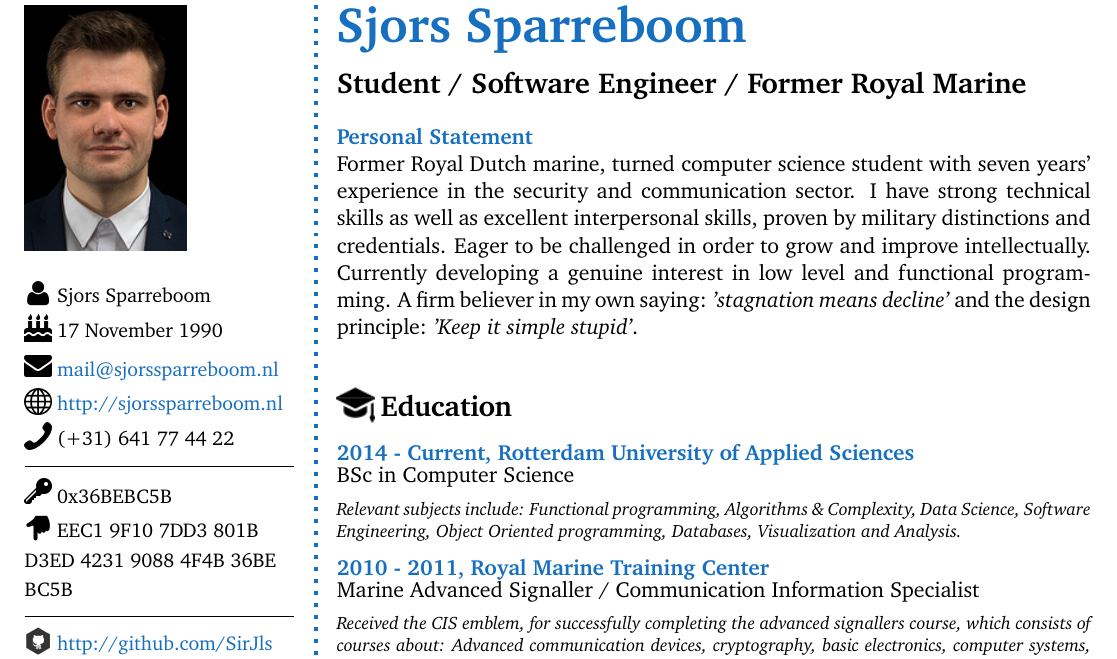
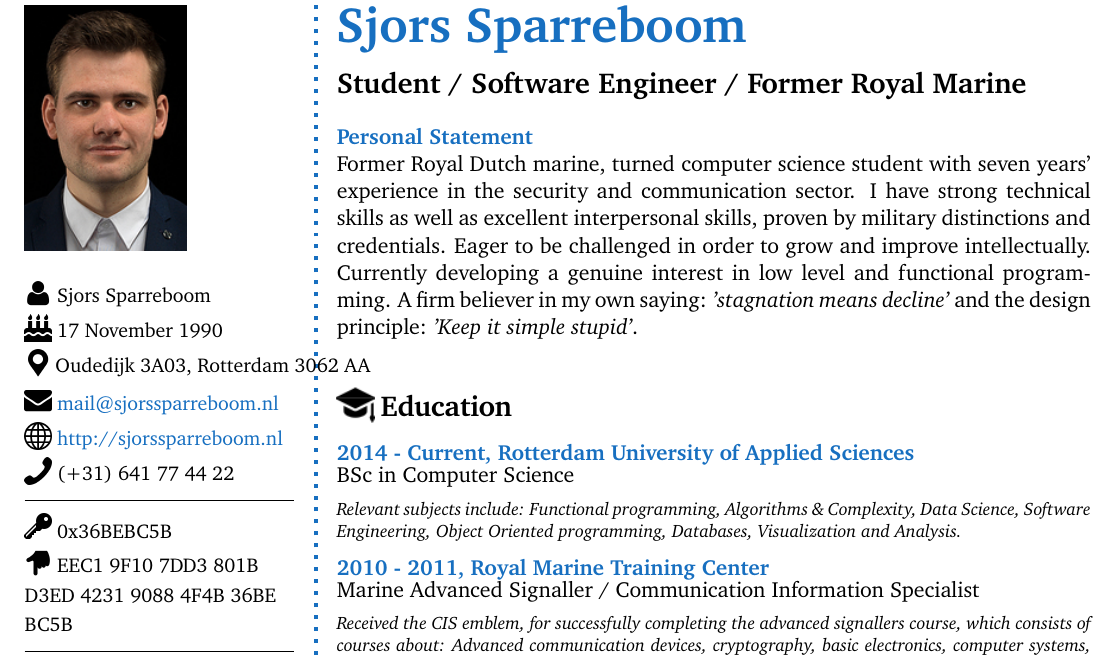
Before and after one commit to SirJls/Curriculum-Vitae, a LaTeX CV (cv.tex): part of page 1 of 3, cut so that both start at the same text. The pictures show the PDF file cv.pdf that the author committed with the source.

Commit message:
Added address to cv

```diff
--- a/cv.tex
+++ b/cv.tex
@@ -8,12 +8,15 @@
 \newcommand{\authoremail}{mail@sjorssparreboom.nl}
 \newcommand{\authorwebsite}{http://sjorssparreboom.nl}
 \newcommand{\authorbirthday}{17 November 1990}
+\newcommand{\authoraddressfirst}{Oudedijk 3A03,}
+\newcommand{\authoraddresssecond}{Rotterdam 3062 AA}
 \newcommand{\authormobilephone}{(+31) 641 77 44 22}
 \newcommand{\authorgpgkey}{0x36BEBC5B}
 \newcommand{\authorfingerprintone}{EEC1 9F10 7DD3 801B}
-{\newcommand{\authorfingerprinttwo}{D3ED 4231 9088 4F4B 36BE}
-{\newcommand{\authorfingerprintthree}{BC5B}
+\newcommand{\authorfingerprinttwo}{D3ED 4231 9088 4F4B}
+\newcommand{\authorfingerprintthree}{36BE BC5B}
 \newcommand{\authorgithub}{\href{http://github.com/SirJls}{http://github.com/SirJls}}
+\newcommand{\inden}{\quad$\>\>\>$}
 
 \newcommand{\ico}[2]{\includegraphics[width=#1\columnwidth]{./ico/#2}}
 \newcommand{\icon}[1]{\includegraphics[width=0.1\columnwidth]{./ico/#1}}
```
Also changed, not shown: cv.pdf, ico/location.png (added), cv.tex (6 more changed lines).
